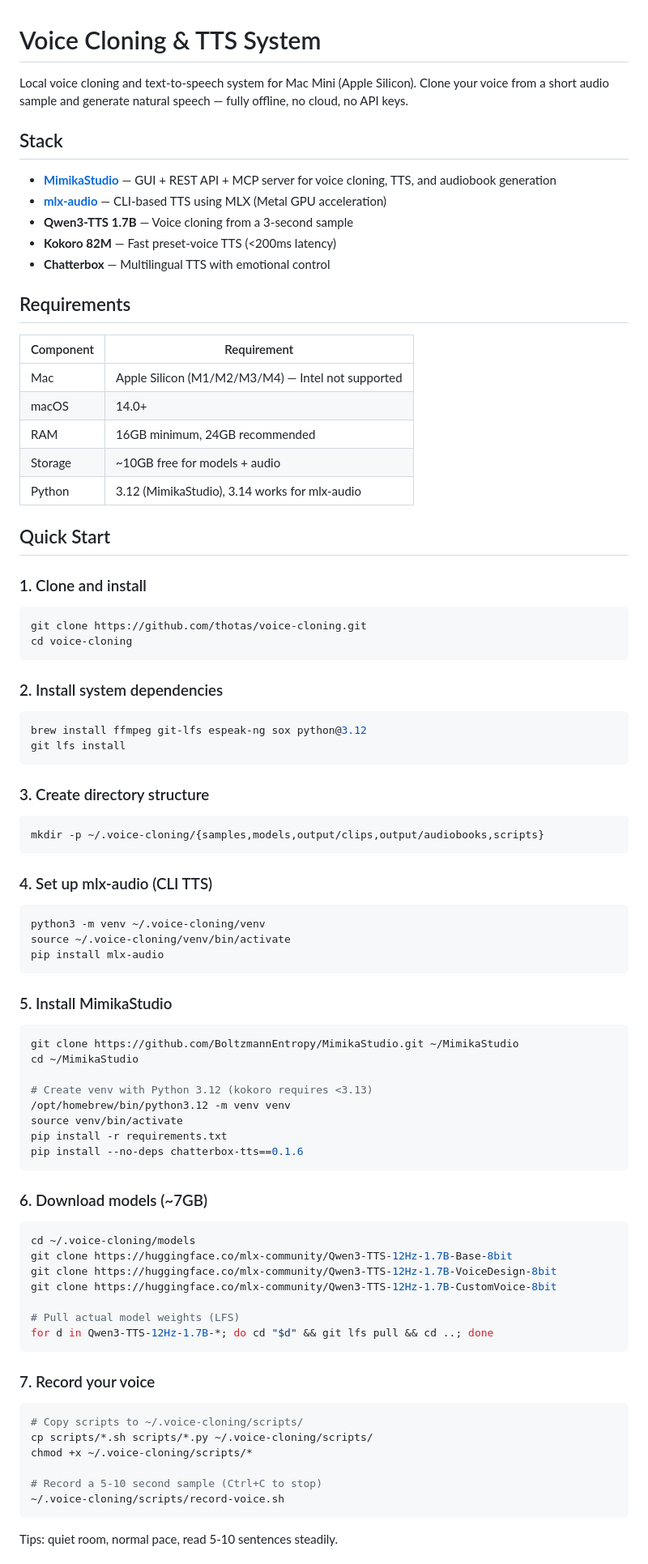
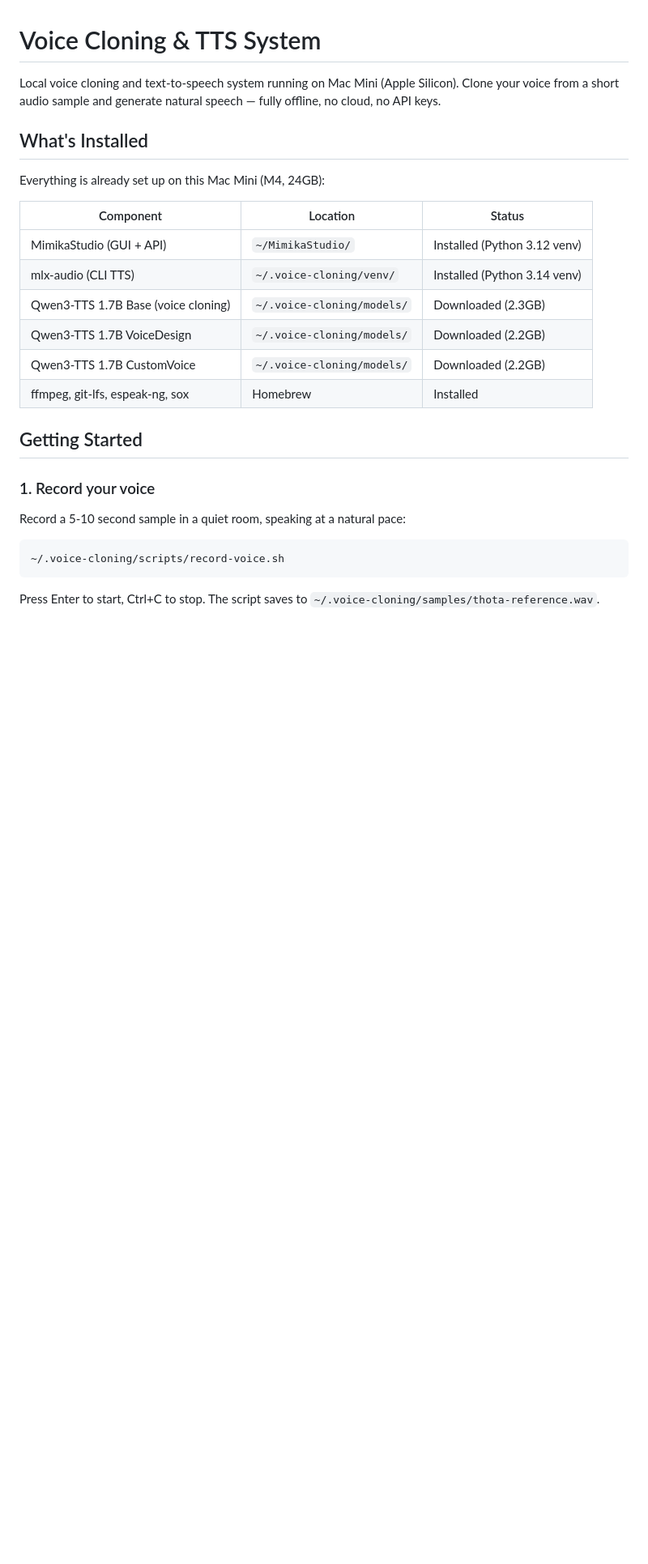
Before and after one commit to thotas/voice-cloning, a Markdown page: README.md, the part around one of its changes. Shown at 81% size. Rendered like a GitHub page; blank space fills up the shorter version.

````diff
--- a/README.md
+++ b/README.md
@@ -1,90 +1,29 @@
 # Voice Cloning & TTS System
 
-Local voice cloning and text-to-speech system for Mac Mini (Apple Silicon). Clone your voice from a short audio sample and generate natural speech — fully offline, no cloud, no API keys.
+Local voice cloning and text-to-speech system running on Mac Mini (Apple Silicon). Clone your voice from a short audio sample and generate natural speech — fully offline, no cloud, no API keys.
 
-## Stack
+## What's Installed
 
-- **[MimikaStudio](https://github.com/BoltzmannEntropy/MimikaStudio)** — GUI + REST API + MCP server for voice cloning, TTS, and audiobook generation
-- **[mlx-audio](https://github.com/Blaizzy/mlx-audio)** — CLI-based TTS using MLX (Metal GPU acceleration)
-- **Qwen3-TTS 1.7B** — Voice cloning from a 3-second sample
-- **Kokoro 82M** — Fast preset-voice TTS (<200ms latency)
-- **Chatterbox** — Multilingual TTS with emotional control
+Everything is already set up on this Mac Mini (M4, 24GB):
 
-## Requirements
+| Component | Location | Status |
+|---|---|---|
+| MimikaStudio (GUI + API) | `~/MimikaStudio/` | Installed (Python 3.12 venv) |
+| mlx-audio (CLI TTS) | `~/.voice-cloning/venv/` | Installed (Python 3.14 venv) |
+| Qwen3-TTS 1.7B Base (voice cloning) | `~/.voice-cloning/models/` | Downloaded (2.3GB) |
+| Qwen3-TTS 1.7B VoiceDesign | `~/.voice-cloning/models/` | Downloaded (2.2GB) |
+| Qwen3-TTS 1.7B CustomVoice | `~/.voice-cloning/models/` | Downloaded (2.2GB) |
+| ffmpeg, git-lfs, espeak-ng, sox | Homebrew | Installed |
 
-| Component | Requirement |
-|---|---|
-| Mac | Apple Silicon (M1/M2/M3/M4) — Intel not supported |
-| macOS | 14.0+ |
-| RAM | 16GB minimum, 24GB recommended |
-| Storage | ~10GB free for models + audio |
-| Python | 3.12 (MimikaStudio), 3.14 works for mlx-audio |
+## Getting Started
 
-## Quick Start
+### 1. Record your voice
 
-### 1. Clone and install
+Record a 5-10 second sample in a quiet room, speaking at a natural pace:
 
 ```bash
-git clone https://github.com/thotas/voice-cloning.git
-cd voice-cloning
-```
-
-### 2. Install system dependencies
-
-```bash
-brew install ffmpeg git-lfs espeak-ng sox python@3.12
-git lfs install
-```
-
-### 3. Create directory structure
-
-```bash
-mkdir -p ~/.voice-cloning/{samples,models,output/clips,output/audiobooks,scripts}
-```
-
-### 4. Set up mlx-audio (CLI TTS)
-
-```bash
-python3 -m venv ~/.voice-cloning/venv
-source ~/.voice-cloning/venv/bin/activate
-pip install mlx-audio
-```
-
-### 5. Install MimikaStudio
-
-```bash
-git clone https://github.com/BoltzmannEntropy/MimikaStudio.git ~/MimikaStudio
-cd ~/MimikaStudio
-
-# Create venv with Python 3.12 (kokoro requires <3.13)
-/opt/homebrew/bin/python3.12 -m venv venv
-source venv/bin/activate
-pip install -r requirements.txt
-pip install --no-deps chatterbox-tts==0.1.6
-```
-
-### 6. Download models (~7GB)
-
-```bash
-cd ~/.voice-cloning/models
-git clone https://huggingface.co/mlx-community/Qwen3-TTS-12Hz-1.7B-Base-8bit
-git clone https://huggingface.co/mlx-community/Qwen3-TTS-12Hz-1.7B-VoiceDesign-8bit
-git clone https://huggingface.co/mlx-community/Qwen3-TTS-12Hz-1.7B-CustomVoice-8bit
-
-# Pull actual model weights (LFS)
-for d in Qwen3-TTS-12Hz-1.7B-*; do cd "$d" && git lfs pull && cd ..; done
-```
-
-### 7. Record your voice
-
-```bash
-# Copy scripts to ~/.voice-cloning/scripts/
-cp scripts/*.sh scripts/*.py ~/.voice-cloning/scripts/
-chmod +x ~/.voice-cloning/scripts/*
-
-# Record a 5-10 second sample (Ctrl+C to stop)
 ~/.voice-cloning/scripts/record-voice.sh
 ```
 
-Tips: quiet room, normal pace, read 5-10 sentences steadily.
+Press Enter to start, Ctrl+C to stop. The script saves to `~/.voice-cloning/samples/thota-reference.wav`.
 
````
Also changed, not shown: other parts of README.md (+67 -43 lines).
